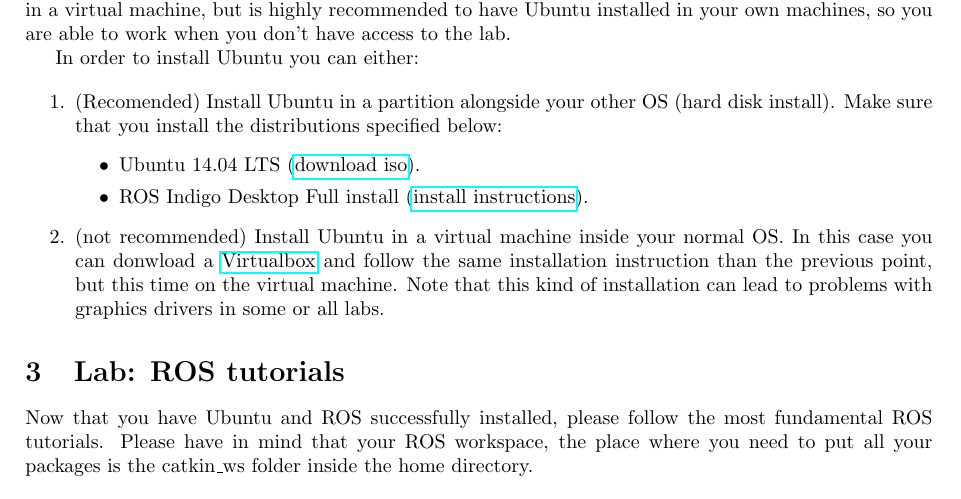
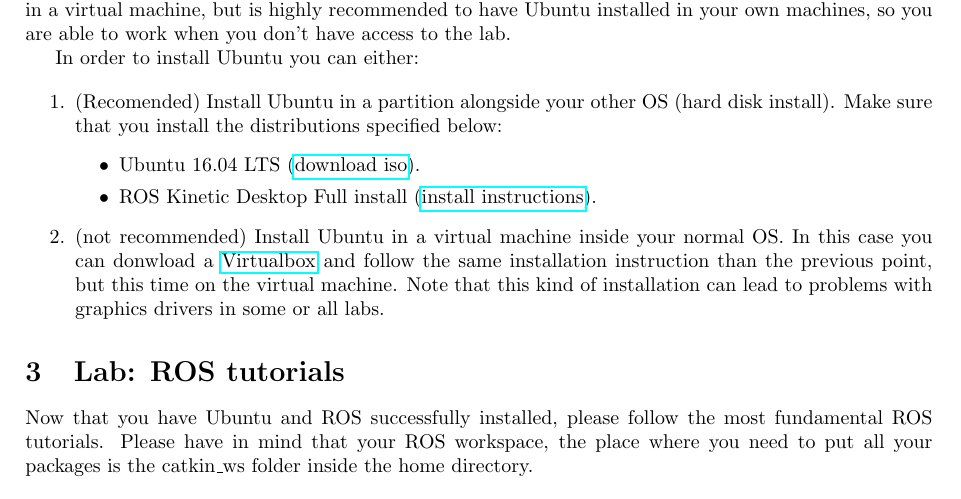
Before and after one commit to OlehKSS/ros, a LaTeX document (lab0_ros/lab0-guide.tex): part of page 1 of 3, cut so that both start at the same text. Compiled offline with pdfLaTeX.

Commit message:
lab0: changed to kinetic and 16.04

```diff
--- a/lab0_ros/lab0-guide.tex
+++ b/lab0_ros/lab0-guide.tex
@@ -53,8 +53,8 @@ In order to install Ubuntu you can either:
 \begin{enumerate}
     \item (Recomended) Install Ubuntu in a partition alongside your other OS (hard disk install). Make sure that you install the distributions specified below:
     \begin{itemize}
-        \item Ubuntu 14.04 LTS (\href{http://releases.ubuntu.com/14.04/ubuntu-14.04.3-desktop-amd64.iso}{download iso}).
-        \item ROS Indigo Desktop Full install (\href{http://wiki.ros.org/hydro/Installation/Ubuntu}{install instructions}).
+        \item Ubuntu 16.04 LTS (\href{http://releases.ubuntu.com/16.04/ubuntu-16.04-desktop-amd64.iso}{download iso}).
+        \item ROS Kinetic Desktop Full install (\href{http://wiki.ros.org/kinetic/Installation/Ubuntu}{install instructions}).
     \end{itemize}
 
     \item (not recommended) Install Ubuntu in a virtual machine inside your normal OS. In this case you can donwload a \href{https://www.virtualbox.org/wiki/Linux_Downloads}{Virtualbox}  and follow the same installation instruction than the previous point, but this time on the virtual machine. Note that this kind of installation can lead to problems with graphics drivers in some or all labs.
```
Also changed, not shown: lab0_ros/lab0-guide.pdf.
